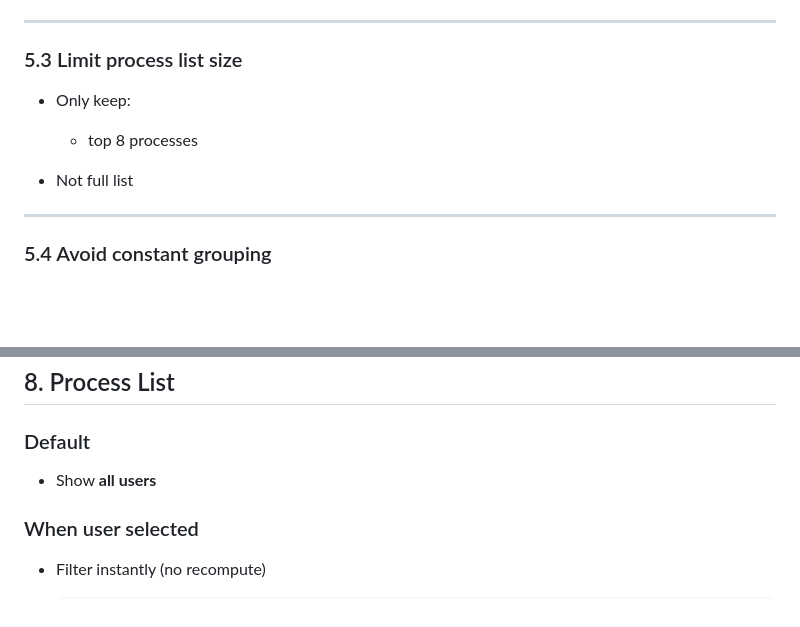
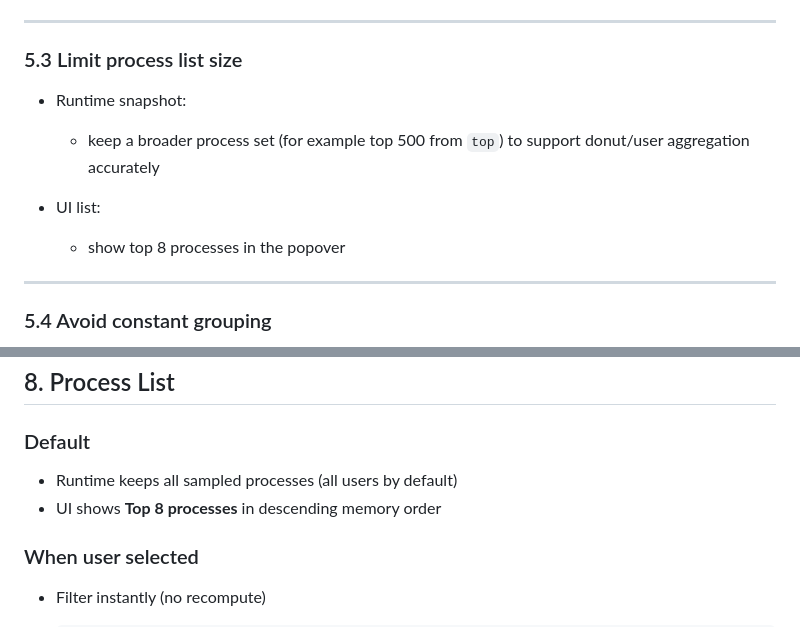
Before and after one commit to chungxon/mem-stats, a Markdown page: docs/DESCRIPTION.md, 2 parts joined by grey strips. Rendered like a GitHub page; blank space fills up the shorter version.

Commit message:
docs: clarify runtime process snapshot vs UI top-8 process display

```diff
--- a/docs/DESCRIPTION.md
+++ b/docs/DESCRIPTION.md
@@ -143,10 +143,12 @@ UI refresh: every 5s
 
 ### 5.3 Limit process list size
 
-* Only keep:
+* Runtime snapshot:
 
-  * top 8 processes
-* Not full list
+  * keep a broader process set (for example top 500 from `top`) to support donut/user aggregation accurately
+* UI list:
+
+  * show top 8 processes in the popover
 
 ---
 
@@ -227,7 +229,8 @@ let maxSamples = 120 // ~10 minutes if 5s interval
 
 ### Default
 
-* Show **all users**
+* Runtime keeps all sampled processes (all users by default)
+* UI shows **Top 8 processes** in descending memory order
 
 ### When user selected
 
```
Also changed, not shown: docs/PLAN.md (+2 -2 lines).
